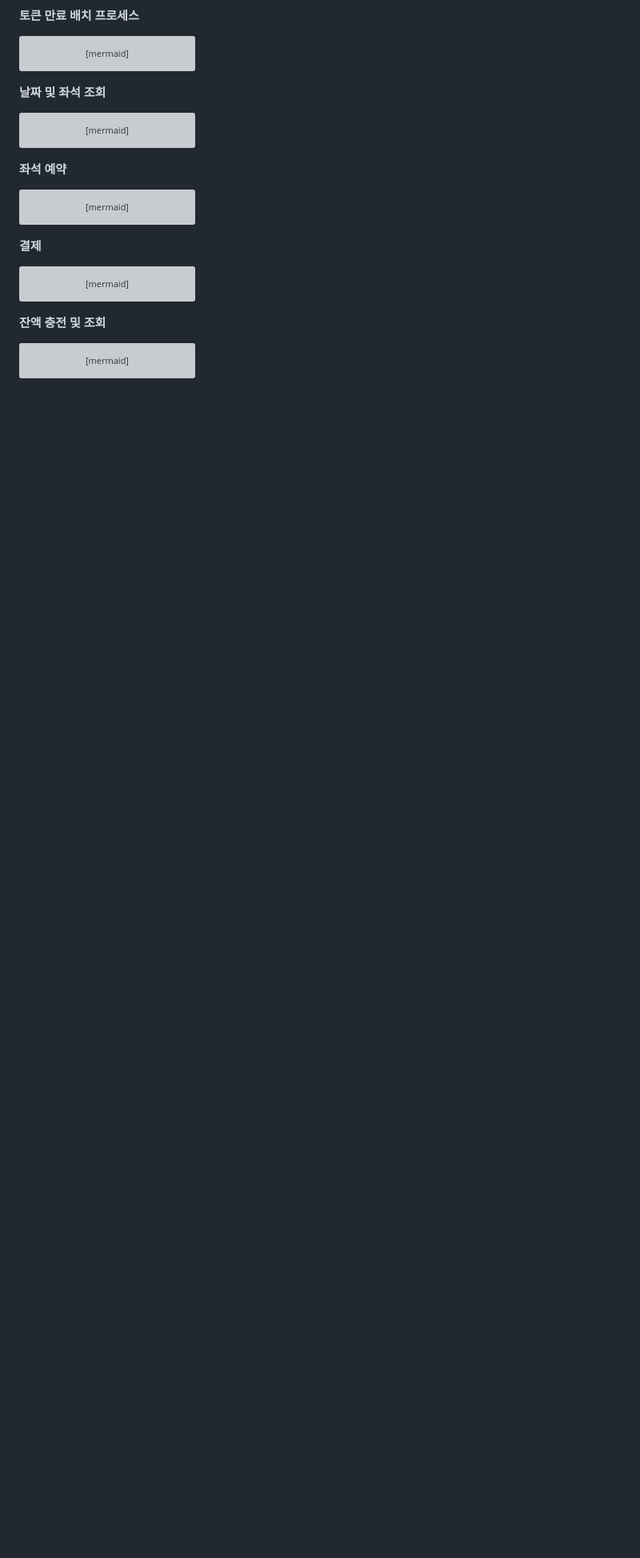
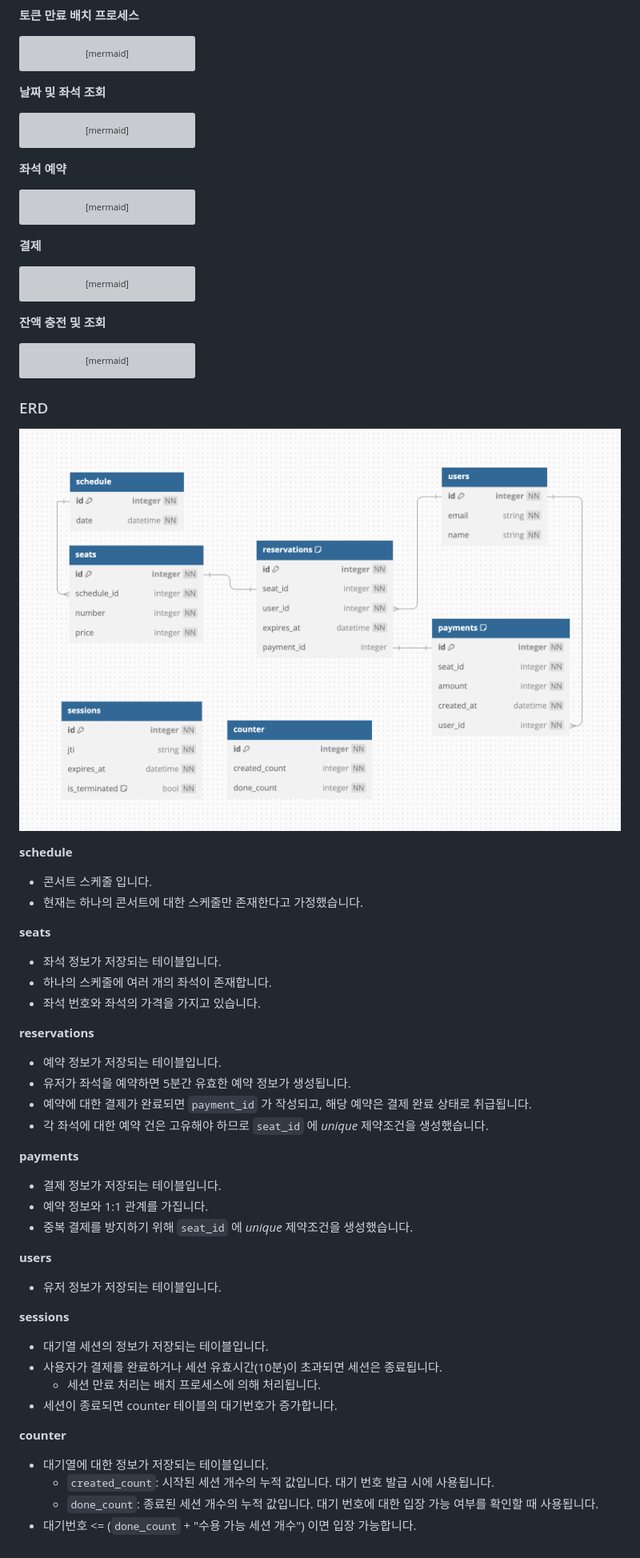
Before and after one commit to rivolt0421/HH-plus-concert, a Markdown page: README.md, the part around the change. Shown: that part at 80% size. GitHub-like rendering; pictures changed too: public/erd.png (added); blank space fills up the shorter version; grey boxes are pictures that could not be loaded.

Commit message:
ERD

````diff
--- a/README.md
+++ b/README.md
@@ -217,3 +217,42 @@ sequenceDiagram
     b -->> -a: 잔액 정보 응답
   end
 ```
+
+### ERD
+
+![erd](public/erd.png)
+
+**schedule**
+- 콘서트 스케줄 입니다.
+- 현재는 하나의 콘서트에 대한 스케줄만 존재한다고 가정했습니다.
+
+**seats**
+- 좌석 정보가 저장되는 테이블입니다.
+- 하나의 스케줄에 여러 개의 좌석이 존재합니다.
+- 좌석 번호와 좌석의 가격을 가지고 있습니다.
+
+**reservations**
+- 예약 정보가 저장되는 테이블입니다.
+- 유저가 좌석을 예약하면 5분간 유효한 예약 정보가 생성됩니다.
+- 예약에 대한 결제가 완료되면 `payment_id` 가 작성되고, 해당 예약은 결제 완료 상태로 취급됩니다.
+- 각 좌석에 대한 예약 건은 고유해야 하므로 `seat_id` 에 _unique_ 제약조건을 생성했습니다.
+
+**payments**
+- 결제 정보가 저장되는 테이블입니다.
+- 예약 정보와 1:1 관계를 가집니다.
+- 중복 결제를 방지하기 위해 `seat_id` 에 _unique_ 제약조건을 생성했습니다.
+
+**users**
+- 유저 정보가 저장되는 테이블입니다.
+
+**sessions**
+- 대기열 세션의 정보가 저장되는 테이블입니다.
+- 사용자가 결제를 완료하거나 세션 유효시간(10분)이 초과되면 세션은 종료됩니다.
+  - 세션 만료 처리는 배치 프로세스에 의해 처리됩니다.
+- 세션이 종료되면 counter 테이블의 대기번호가 증가합니다.
+
+**counter**
+- 대기열에 대한 정보가 저장되는 테이블입니다.
+  - `created_count`: 시작된 세션 개수의 누적 값입니다. 대기 번호 발급 시에 사용됩니다.
+  - `done_count`: 종료된 세션 개수의 누적 값입니다. 대기 번호에 대한 입장 가능 여부를 확인할 때 사용됩니다.
+- 대기번호 <= (`done_count` + "수용 가능 세션 개수") 이면 입장 가능합니다.
````
